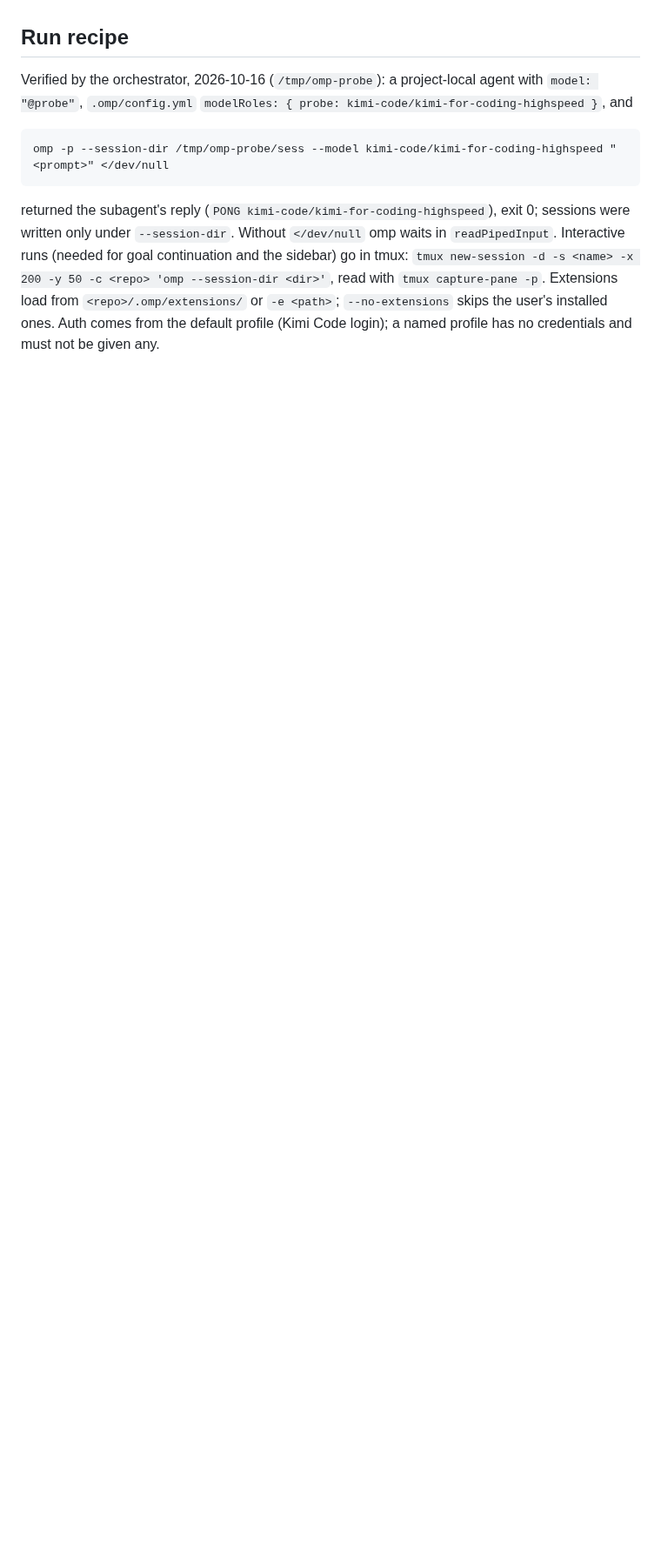
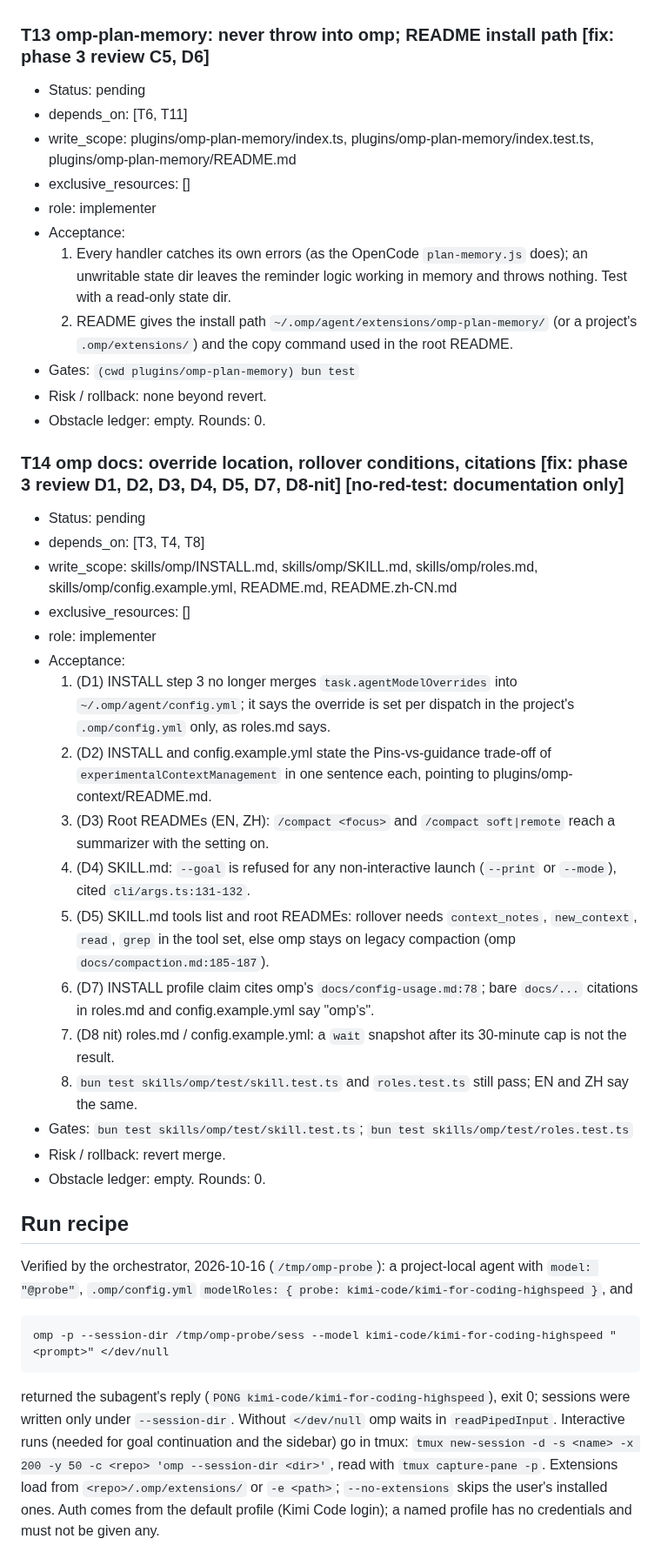
Before and after one commit to zcl0621/boss-sdd, a Markdown page: docs/plans/2026-10-16-omp-adaptation.md, the part around one of its changes. Shown at 87% size. Rendered like a GitHub page; blank space fills up the shorter version.

```diff
--- a/docs/plans/2026-10-16-omp-adaptation.md
+++ b/docs/plans/2026-10-16-omp-adaptation.md
@@ -284,3 +300,35 @@ Status vocabulary: pending, running, review, blocked, done. Gates for each task
+### T13 omp-plan-memory: never throw into omp; README install path  [fix: phase 3 review C5, D6]
+- Status: pending
+- depends_on: [T6, T11]
+- write_scope: plugins/omp-plan-memory/index.ts, plugins/omp-plan-memory/index.test.ts, plugins/omp-plan-memory/README.md
+- exclusive_resources: []
+- role: implementer
+- Acceptance:
+  1. Every handler catches its own errors (as the OpenCode `plan-memory.js` does); an unwritable state dir leaves the reminder logic working in memory and throws nothing. Test with a read-only state dir.
+  2. README gives the install path `~/.omp/agent/extensions/omp-plan-memory/` (or a project's `.omp/extensions/`) and the copy command used in the root README.
+- Gates: `(cwd plugins/omp-plan-memory) bun test`
+- Risk / rollback: none beyond revert.
+- Obstacle ledger: empty. Rounds: 0.
+
+### T14 omp docs: override location, rollover conditions, citations  [fix: phase 3 review D1, D2, D3, D4, D5, D7, D8-nit]  [no-red-test: documentation only]
+- Status: pending
+- depends_on: [T3, T4, T8]
+- write_scope: skills/omp/INSTALL.md, skills/omp/SKILL.md, skills/omp/roles.md, skills/omp/config.example.yml, README.md, README.zh-CN.md
+- exclusive_resources: []
+- role: implementer
+- Acceptance:
+  1. (D1) INSTALL step 3 no longer merges `task.agentModelOverrides` into `~/.omp/agent/config.yml`; it says the override is set per dispatch in the project's `.omp/config.yml` only, as roles.md says.
+  2. (D2) INSTALL and config.example.yml state the Pins-vs-guidance trade-off of `experimentalContextManagement` in one sentence each, pointing to plugins/omp-context/README.md.
+  3. (D3) Root READMEs (EN, ZH): `/compact <focus>` and `/compact soft|remote` reach a summarizer with the setting on.
+  4. (D4) SKILL.md: `--goal` is refused for any non-interactive launch (`--print` or `--mode`), cited `cli/args.ts:131-132`.
+  5. (D5) SKILL.md tools list and root READMEs: rollover needs `context_notes`, `new_context`, `read`, `grep` in the tool set, else omp stays on legacy compaction (omp `docs/compaction.md:185-187`).
+  6. (D7) INSTALL profile claim cites omp's `docs/config-usage.md:78`; bare `docs/...` citations in roles.md and config.example.yml say "omp's".
+  7. (D8 nit) roles.md / config.example.yml: a `wait` snapshot after its 30-minute cap is not the result.
+  8. `bun test skills/omp/test/skill.test.ts` and `roles.test.ts` still pass; EN and ZH say the same.
+- Gates: `bun test skills/omp/test/skill.test.ts`; `bun test skills/omp/test/roles.test.ts`
+- Risk / rollback: revert merge.
+- Obstacle ledger: empty. Rounds: 0.
+
 ## Run recipe
 
 Verified by the orchestrator, 2026-10-16 (`/tmp/omp-probe`): a project-local agent with `model: "@probe"`, `.omp/config.yml` `modelRoles: { probe: kimi-code/kimi-for-coding-highspeed }`, and
```
Also changed, not shown: other parts of docs/plans/2026-10-16-omp-adaptation.md (+16 -0 lines).
